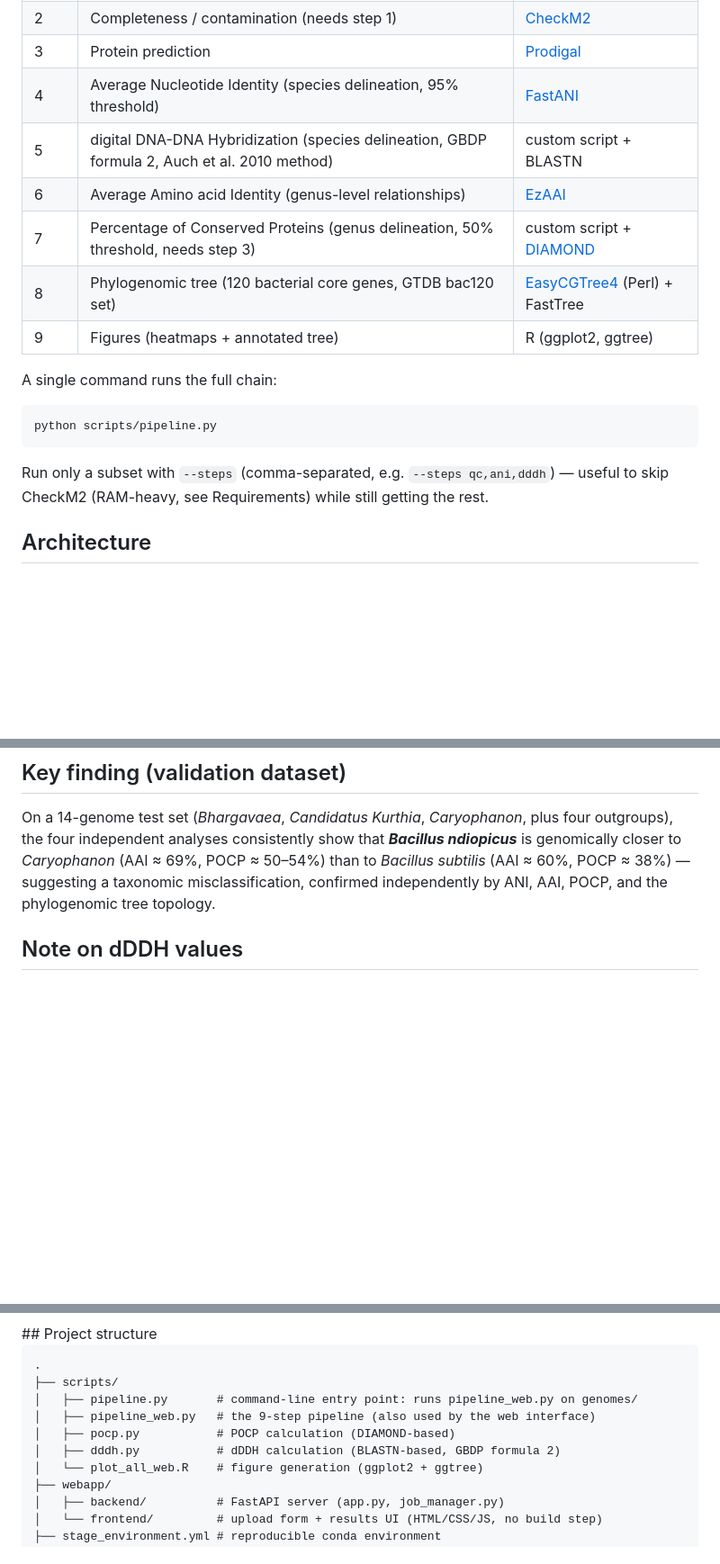
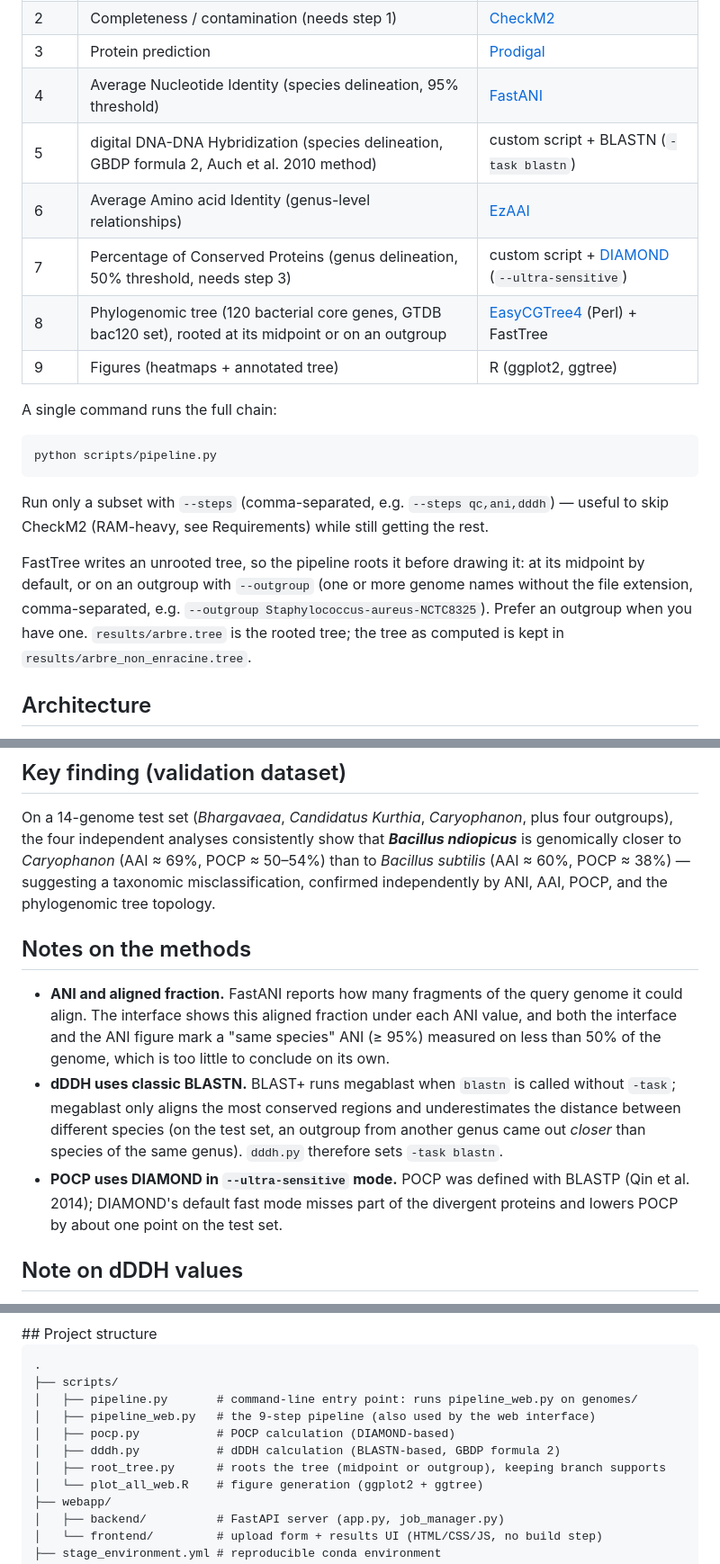
Before and after one commit to Oussama-Njahi/Genome-Taxonomy-Pipeline, a Markdown page: README.md, 3 parts joined by grey strips. Shown at 90% size. Drawn GitHub-style; blank space fills up the shorter version.

Commit message:
Document tree rooting and the method settings

```diff
--- a/README.md
+++ b/README.md
@@ -14,10 +14,10 @@ Given a folder of bacterial genome assemblies (FASTA), the pipeline runs nine st
 | 2 | Completeness / contamination (needs step 1) | [CheckM2](https://github.com/chklovski/CheckM2) |
 | 3 | Protein prediction | [Prodigal](https://github.com/hyattpd/Prodigal) |
 | 4 | Average Nucleotide Identity (species delineation, 95% threshold) | [FastANI](https://github.com/ParBLiSS/FastANI) |
-| 5 | digital DNA-DNA Hybridization (species delineation, GBDP formula 2, Auch et al. 2010 method) | custom script + BLASTN |
+| 5 | digital DNA-DNA Hybridization (species delineation, GBDP formula 2, Auch et al. 2010 method) | custom script + BLASTN (`-task blastn`) |
 | 6 | Average Amino acid Identity (genus-level relationships) | [EzAAI](https://github.com/endixk/ezaai) |
-| 7 | Percentage of Conserved Proteins (genus delineation, 50% threshold, needs step 3) | custom script + [DIAMOND](https://github.com/bbuchfink/diamond) |
-| 8 | Phylogenomic tree (120 bacterial core genes, GTDB bac120 set) | [EasyCGTree4](https://github.com/zdf1987/EasyCGTree4) (Perl) + FastTree |
+| 7 | Percentage of Conserved Proteins (genus delineation, 50% threshold, needs step 3) | custom script + [DIAMOND](https://github.com/bbuchfink/diamond) (`--ultra-sensitive`) |
+| 8 | Phylogenomic tree (120 bacterial core genes, GTDB bac120 set), rooted at its midpoint or on an outgroup | [EasyCGTree4](https://github.com/zdf1987/EasyCGTree4) (Perl) + FastTree |
 | 9 | Figures (heatmaps + annotated tree) | R (ggplot2, ggtree) |
 
 A single command runs the full chain:
@@ -28,6 +28,8 @@ python scripts/pipeline.py
 
 Run only a subset with `--steps` (comma-separated, e.g. `--steps qc,ani,dddh`) — useful to skip CheckM2 (RAM-heavy, see Requirements) while still getting the rest.
 
+FastTree writes an unrooted tree, so the pipeline roots it before drawing it: at its midpoint by default, or on an outgroup with `--outgroup` (one or more genome names without the file extension, comma-separated, e.g. `--outgroup Staphylococcus-aureus-NCTC8325`). Prefer an outgroup when you have one. `results/arbre.tree` is the rooted tree; the tree as computed is kept in `results/arbre_non_enracine.tree`.
+
 ## Architecture
 
 **Python** orchestrates the whole pipeline via `subprocess`, calling out to **Perl** (EasyCGTree, for the phylogenomic tree) and **R** (ggplot2/ggtree, for the figures) — the same multi-language integration pattern used by reference pipelines such as [PGCGAP](https://github.com/liaochenlanruo/pgcgap), extended here with AAI and POCP, which PGCGAP does not provide.
@@ -35,6 +37,12 @@ Run only a subset with `--steps` (comma-separated, e.g. `--steps qc,ani,dddh`)
 ## Key finding (validation dataset)
 
 On a 14-genome test set (*Bhargavaea*, *Candidatus Kurthia*, *Caryophanon*, plus four outgroups), the four independent analyses consistently show that ***Bacillus ndiopicus*** is genomically closer to *Caryophanon* (AAI ≈ 69%, POCP ≈ 50–54%) than to *Bacillus subtilis* (AAI ≈ 60%, POCP ≈ 38%) — suggesting a taxonomic misclassification, confirmed independently by ANI, AAI, POCP, and the phylogenomic tree topology.
+
+## Notes on the methods
+
+- **ANI and aligned fraction.** FastANI reports how many fragments of the query genome it could align. The interface shows this aligned fraction under each ANI value, and both the interface and the ANI figure mark a "same species" ANI (≥ 95%) measured on less than 50% of the genome, which is too little to conclude on its own.
+- **dDDH uses classic BLASTN.** BLAST+ runs megablast when `blastn` is called without `-task`; megablast only aligns the most conserved regions and underestimates the distance between different species (on the test set, an outgroup from another genus came out *closer* than species of the same genus). `dddh.py` therefore sets `-task blastn`.
+- **POCP uses DIAMOND in `--ultra-sensitive` mode.** POCP was defined with BLASTP (Qin et al. 2014); DIAMOND's default fast mode misses part of the divergent proteins and lowers POCP by about one point on the test set.
 
 ## Note on dDDH values
 
@@ -100,6 +108,7 @@ Then open `http://127.0.0.1:8000`. Upload at least 5 genome assemblies (`.fas`,
 │   ├── pipeline_web.py   # the 9-step pipeline (also used by the web interface)
 │   ├── pocp.py           # POCP calculation (DIAMOND-based)
 │   ├── dddh.py           # dDDH calculation (BLASTN-based, GBDP formula 2)
+│   ├── root_tree.py      # roots the tree (midpoint or outgroup), keeping branch supports
 │   └── plot_all_web.R    # figure generation (ggplot2 + ggtree)
 ├── webapp/
 │   ├── backend/          # FastAPI server (app.py, job_manager.py)
```
